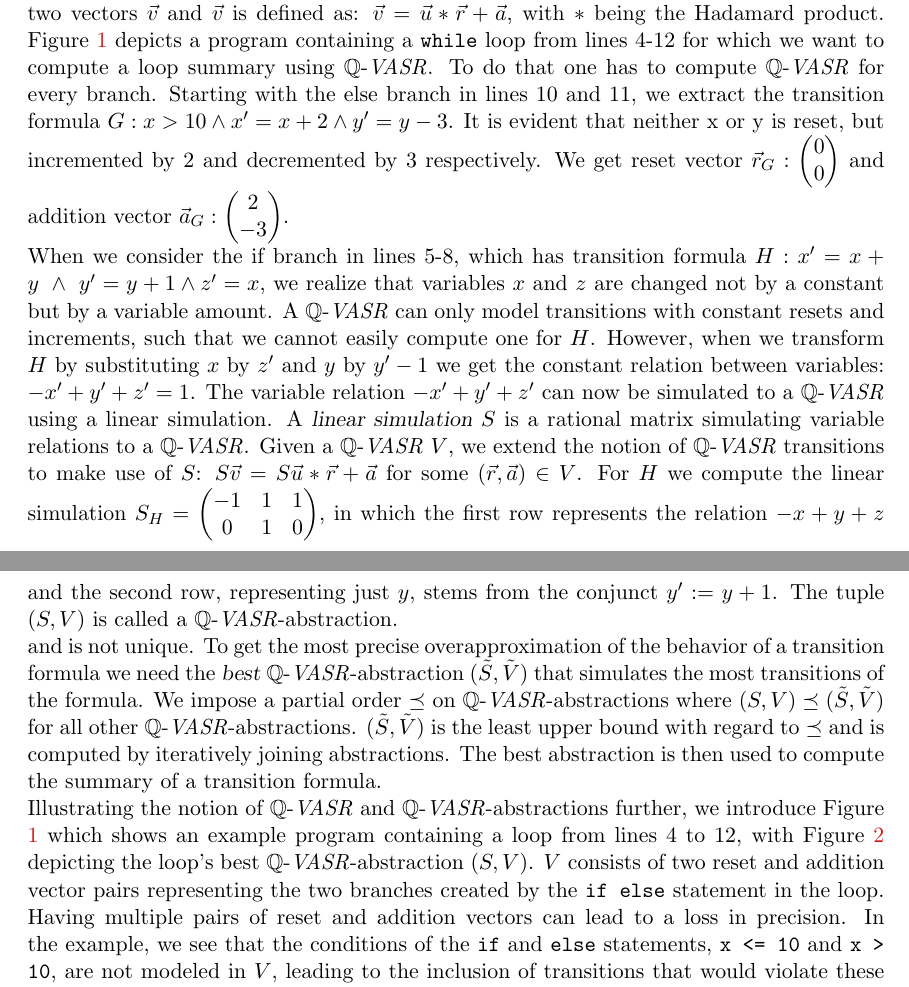
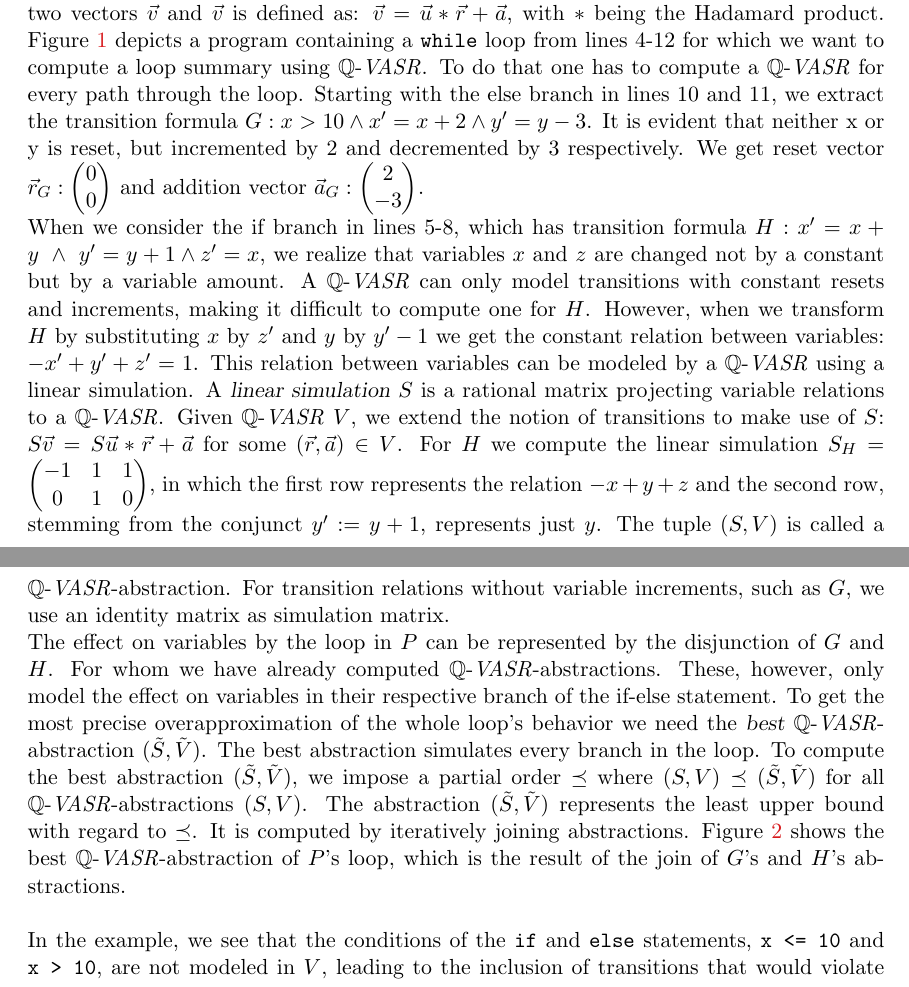
Before and after one commit to JonasWerner/Looping-Q-VASRSs, a LaTeX document (proposal/qVasrsProp.tex, which reads proposal/chapters/chap_introduction.tex): two parts of pages 2 and 3 of 9, joined at a grey line, cut so that both start at the same text. Compiled offline with pdfLaTeX; an older LaTeX class or package is replaced by its successor.

Commit message:
qvasr abstractions

```diff
--- a/proposal/chapters/chap_introduction.tex
+++ b/proposal/chapters/chap_introduction.tex
@@ -6,12 +6,16 @@ Loop summarization on the other hand provides a more accurate and complete view
 Silverman and Kincaid\cite{DBLP:conf/cav/SilvermanK19} proposed an overapproximative loop summarization that \textsl{guarantees} a certain degree of approximation precision.\par
 
 The proposed technique makes use of vector addition systems which are a prominent class of infinite-state transition systems with decidable reachability \cite{DBLP:conf/rp/HaaseH14}. A vector addition system consists of a finite number of integer-typed variables, when a transition is taken the variables are updated by addition of a constant. Silverman and Kincaid use a variation of vector addition systems that are based on rational-typed variables instead of integers and extend transitions by employing the notion of resets. When a transition is taken in a rational vector addition systems (\qvasr) a variable is either incremented by a constant, reset to 0, or reset and incremented by a constant.
-A \qvasr of dimension $d$ is a finite set $V \subseteq \{0, 1\}^d \times \mathbb{Q}^d$ of transformers. Each transformer $(\vec{r}, \vec{a}) \in V$ consists of binary \textsl{reset} vector $\vec{r}$ and rational \textsl{addition} vector $\vec{a}$. Using these transformers, a transitions between two vectors $\vec{v}$ and $\vec{v}$ is defined as: $\vec{v} = \vec{u} * \vec{r} + \vec{a}$, with $*$ being the Hadamard product. Figure \ref{code} depicts a program containing a \texttt{while} loop from lines 4-12 for which we want to compute a loop summary using \qvasr. To do that one has to compute \qvasr for every branch. Starting with the else branch in lines 10 and 11, we extract the transition formula $G: x > 10 \land x' = x + 2 \land y' = y - 3$. It is evident that neither x or y is reset, but incremented by 2 and decremented by 3 respectively. We get reset vector $\vec{r}_G: \begin{pmatrix} 0 \\ 0\end{pmatrix}$ and addition vector $\vec{a}_G: \begin{pmatrix} 2 \\ -3\end{pmatrix}$.  \par
-When we consider the if branch in lines 5-8, which has transition formula $H: x' = x + y\ \land\ y' = y + 1 \land z' = x$, we realize that variables $x$ and $z$ are changed not by a constant but by a variable amount. A \qvasr can only model transitions with constant resets and increments, such that we cannot easily compute one for $H$. However, when we transform $H$ by substituting $x$ by $z'$ and $y$ by $y'-1$ we get the constant relation between variables: $-x' + y' + z' = 1$. The variable relation $-x' + y' + z'$ can now be simulated to a \qvasr using a linear simulation. A \textsl{linear simulation} $S$ is a rational matrix simulating variable relations to a \qvasr. Given a \qvasr $V$, we extend the notion of \qvasr transitions to make use of $S$: $S\vec{v} = S\vec{u} * \vec{r} + \vec{a}$ for some $(\vec{r}, \vec{a}) \in V$. For $H$ we compute the linear simulation $S_H = \begin{pmatrix}
+A \qvasr of dimension $d$ is a finite set $V \subseteq \{0, 1\}^d \times \mathbb{Q}^d$ of transformers. Each transformer $(\vec{r}, \vec{a}) \in V$ consists of binary \textsl{reset} vector $\vec{r}$ and rational \textsl{addition} vector $\vec{a}$. Using these transformers, a transition between two vectors $\vec{v}$ and $\vec{v}$ is defined as: $\vec{v} = \vec{u} * \vec{r} + \vec{a}$, with $*$ being the Hadamard product. Figure \ref{code} depicts a program containing a \texttt{while} loop from lines 4-12 for which we want to compute a loop summary using \qvasr. To do that one has to compute a \qvasr for every path through the loop. Starting with the else branch in lines 10 and 11, we extract the transition formula $G: x > 10 \land x' = x + 2 \land y' = y - 3$. It is evident that neither x or y is reset, but incremented by 2 and decremented by 3 respectively. We get reset vector $\vec{r}_G: \begin{pmatrix} 0 \\ 0\end{pmatrix}$ and addition vector $\vec{a}_G: \begin{pmatrix} 2 \\ -3\end{pmatrix}$.  \par
+When we consider the if branch in lines 5-8, which has transition formula $H: x' = x + y\ \land\ y' = y + 1 \land z' = x$, we realize that variables $x$ and $z$ are changed not by a constant but by a variable amount. A \qvasr can only model transitions with constant resets and increments, making it difficult to compute one for $H$. However, when we transform $H$ by substituting $x$ by $z'$ and $y$ by $y'- 1$ we get the constant relation between variables: $-x' + y' + z' = 1$. This relation between variables can be modeled by a \qvasr using a linear simulation. A \textsl{linear simulation} $S$ is a rational matrix projecting variable relations to a \qvasr. Given \qvasr $V$, we extend the notion of transitions to make use of $S$: $S\vec{v} = S\vec{u} * \vec{r} + \vec{a}$ for some $(\vec{r}, \vec{a}) \in V$. For $H$ we compute the linear simulation $S_H = \begin{pmatrix}
 	-1 & 1 & 1 \\
 	0 & 1 & 0
-\end{pmatrix}$, in which the first row represents the relation $-x + y + z$ and the second row, representing just $y$, stems from the conjunct $y' := y + 1$. The tuple $(S, V)$ is called a \qvasr-abstraction. \par
-and is not unique. To get the most precise overapproximation of the behavior of a transition formula we need the \textsl{best} \qvasr-abstraction $(\tilde{S}, \tilde{V})$ that simulates the most transitions of the formula. We impose a partial order $\preceq$ on \qvasr-abstractions where $(S, V) \preceq (\tilde{S}, \tilde{V})$ for all other \qvasr-abstractions. $(\tilde{S}, \tilde{V})$ is the least upper bound with regard to $\preceq$ and is computed by iteratively joining abstractions. The best abstraction is then used to compute the summary of a transition formula. \\ Illustrating the notion of \qvasr and \qvasr-abstractions further, we introduce Figure \ref{code} which shows an example program containing a loop from lines 4 to 12, with Figure \ref{vasr} depicting the loop's best \qvasr-abstraction $(S,V)$. $V$ consists of two reset and addition vector pairs representing the two branches created by the \texttt{if else} statement in the loop. Having multiple pairs of reset and addition vectors can lead to a loss in precision. In the example, we see that the conditions of the \texttt{if} and \texttt{else} statements, \texttt{x <= 10} and \texttt{x > 10}, are not modeled in $V$, leading to the inclusion of transitions that would violate these conditions in the actual loop. \\
+\end{pmatrix}$, in which the first row represents the relation $-x + y + z$ and the second row, stemming from the conjunct $y' := y + 1$, represents just $y$. The tuple $(S, V)$ is called a \qvasr-abstraction. For transition relations without variable increments, such as $G$, we use an identity matrix as simulation matrix. \par
+The effect on variables by the loop in $P$ can be represented by the disjunction of $G$ and $H$. For whom we have already computed \qvasr-abstractions. These, however, only model the effect on variables in their respective branch of the if-else statement. To get the most precise overapproximation of the whole loop's behavior we need the \textsl{best} \qvasr-abstraction $(\tilde{S}, \tilde{V})$. The best abstraction simulates every branch in the loop.
+To compute the best abstraction $(\tilde{S}, \tilde{V})$, we impose a partial order $\preceq$ where $(S, V) \preceq (\tilde{S}, \tilde{V})$ for all \qvasr-abstractions $(S, V)$. The abstraction $(\tilde{S}, \tilde{V})$ represents the least upper bound with regard to $\preceq$. It is computed by iteratively joining abstractions. Figure \ref{vasr} shows the best \qvasr-abstraction of $P$'s loop, which is the result of the join of $G$'s and $H$'s abstractions. \\
+
+
+ In the example, we see that the conditions of the \texttt{if} and \texttt{else} statements, \texttt{x <= 10} and \texttt{x > 10}, are not modeled in $V$, leading to the inclusion of transitions that would violate these conditions in the actual loop. \\
 \begin{minipage}[t]{0.3\linewidth} \centering
 	\begin{figure}[H]
 		\input{fig/lst_ex_p0.tex}
```
